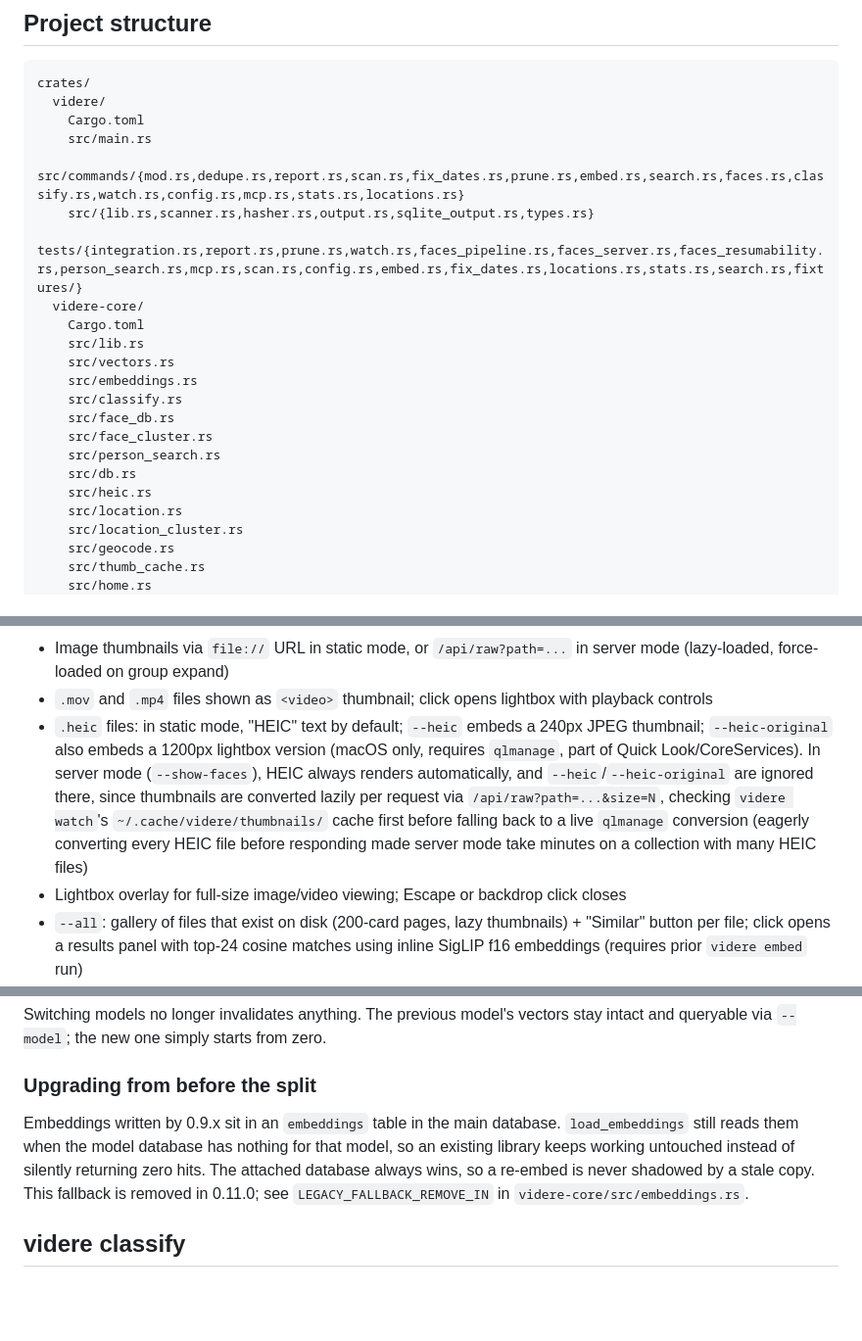
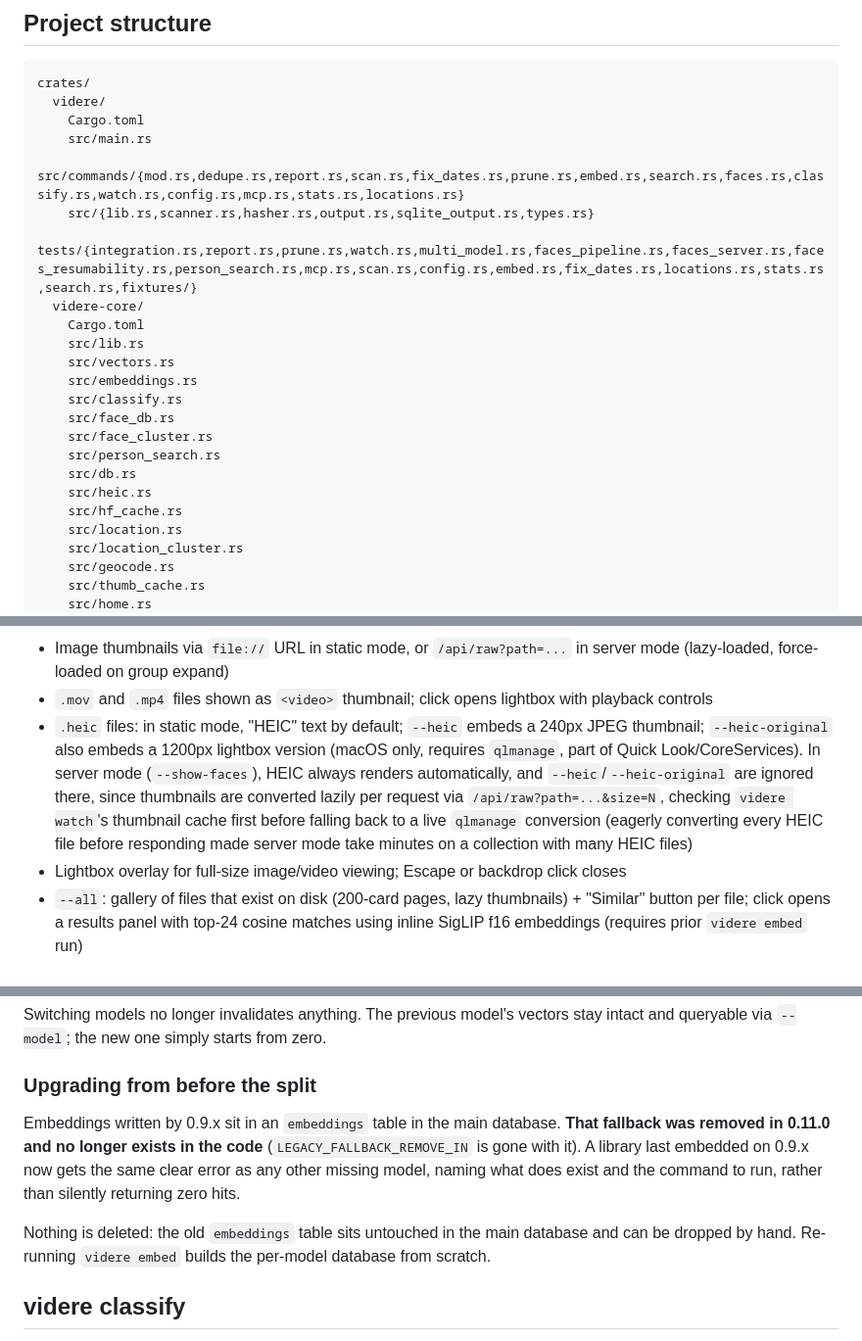
Before and after one commit to erhangundogan/videre, a Markdown page: CLAUDE.md, 3 parts joined by grey strips. Shown at 98% size. Drawn GitHub-style; blank space fills up the shorter version.

```diff
--- a/CLAUDE.md
+++ b/CLAUDE.md
@@ -285,7 +285,7 @@ crates/
     src/main.rs
     src/commands/{mod.rs,dedupe.rs,report.rs,scan.rs,fix_dates.rs,prune.rs,embed.rs,search.rs,faces.rs,classify.rs,watch.rs,config.rs,mcp.rs,stats.rs,locations.rs}
     src/{lib.rs,scanner.rs,hasher.rs,output.rs,sqlite_output.rs,types.rs}
-    tests/{integration.rs,report.rs,prune.rs,watch.rs,faces_pipeline.rs,faces_server.rs,faces_resumability.rs,person_search.rs,mcp.rs,scan.rs,config.rs,embed.rs,fix_dates.rs,locations.rs,stats.rs,search.rs,fixtures/}
+    tests/{integration.rs,report.rs,prune.rs,watch.rs,multi_model.rs,faces_pipeline.rs,faces_server.rs,faces_resumability.rs,person_search.rs,mcp.rs,scan.rs,config.rs,embed.rs,fix_dates.rs,locations.rs,stats.rs,search.rs,fixtures/}
   videre-core/
     Cargo.toml
     src/lib.rs
@@ -297,6 +297,7 @@ crates/
     src/person_search.rs
     src/db.rs
     src/heic.rs
+    src/hf_cache.rs
     src/location.rs
     src/location_cluster.rs
     src/geocode.rs
@@ -481,7 +482,7 @@ Report includes:
 - Per-file: thumbnail preview, KEEP/REMOVE badge, filename, path + copy button, size, created, modified, EXIF date, GPS link, dimensions
 - Image thumbnails via `file://` URL in static mode, or `/api/raw?path=...` in server mode (lazy-loaded, force-loaded on group expand)
 - `.mov` and `.mp4` files shown as `<video>` thumbnail; click opens lightbox with playback controls
-- `.heic` files: in static mode, "HEIC" text by default; `--heic` embeds a 240px JPEG thumbnail; `--heic-original` also embeds a 1200px lightbox version (macOS only, requires `qlmanage`, part of Quick Look/CoreServices). In server mode (`--show-faces`), HEIC always renders automatically, and `--heic`/`--heic-original` are ignored there, since thumbnails are converted lazily per request via `/api/raw?path=...&size=N`, checking `videre watch`'s `~/.cache/videre/thumbnails/` cache first before falling back to a live `qlmanage` conversion (eagerly converting every HEIC file before responding made server mode take minutes on a collection with many HEIC files)
+- `.heic` files: in static mode, "HEIC" text by default; `--heic` embeds a 240px JPEG thumbnail; `--heic-original` also embeds a 1200px lightbox version (macOS only, requires `qlmanage`, part of Quick Look/CoreServices). In server mode (`--show-faces`), HEIC always renders automatically, and `--heic`/`--heic-original` are ignored there, since thumbnails are converted lazily per request via `/api/raw?path=...&size=N`, checking `videre watch`'s thumbnail cache first before falling back to a live `qlmanage` conversion (eagerly converting every HEIC file before responding made server mode take minutes on a collection with many HEIC files)
 - Lightbox overlay for full-size image/video viewing; Escape or backdrop click closes
 - `--all`: gallery of files that exist on disk (200-card pages, lazy thumbnails) + "Similar" button per file; click opens a results panel with top-24 cosine matches using inline SigLIP f16 embeddings (requires prior `videre embed` run)
 
@@ -865,11 +866,14 @@ stay intact and queryable via `--model`; the new one simply starts from zero.
 ### Upgrading from before the split
 
 Embeddings written by 0.9.x sit in an `embeddings` table in the main database.
-`load_embeddings` still reads them when the model database has nothing for that
-model, so an existing library keeps working untouched instead of silently
-returning zero hits. The attached database always wins, so a re-embed is never
-shadowed by a stale copy. This fallback is removed in 0.11.0; see
-`LEGACY_FALLBACK_REMOVE_IN` in `videre-core/src/embeddings.rs`.
+**That fallback was removed in 0.11.0 and no longer exists in the code**
+(`LEGACY_FALLBACK_REMOVE_IN` is gone with it). A library last embedded on 0.9.x
+now gets the same clear error as any other missing model, naming what does
+exist and the command to run, rather than silently returning zero hits.
+
+Nothing is deleted: the old `embeddings` table sits untouched in the main
+database and can be dropped by hand. Re-running `videre embed` builds the
+per-model database from scratch.
 
 ## videre classify
 
```
Also changed, not shown: other parts of CLAUDE.md (+3 -3 lines), README.md (+26 -2 lines).
